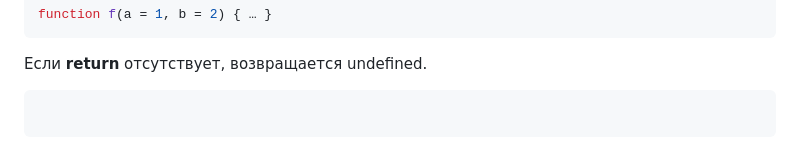
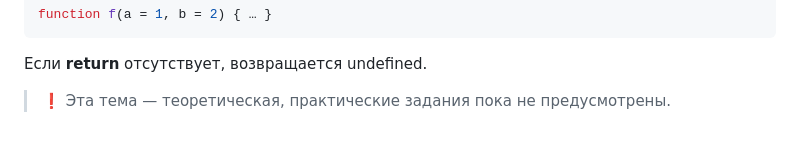
Before and after one commit to MiryoqibS/learning-javascript, a Markdown page: 2.18 - Javascript specials/readme.md, the part around the change. Rendered like a GitHub page.

````diff
--- a/2.18 - Javascript specials/readme.md
+++ b/2.18 - Javascript specials/readme.md
@@ -121,6 +121,4 @@ function f(a = 1, b = 2) { … }
 
 Если **return** отсутствует, возвращается undefined.
 
-```
-
-```
+> ❗ Эта тема — теоретическая, практические задания пока не предусмотрены.
````
Also changed, not shown: 3.3 - Comments/readme.md (added, +101 -0 lines).
